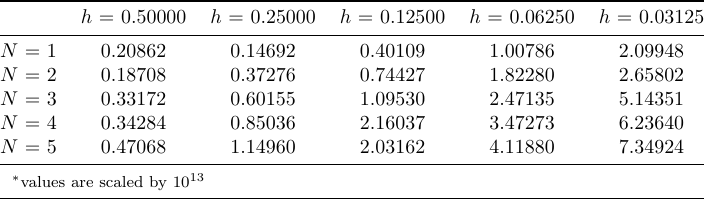
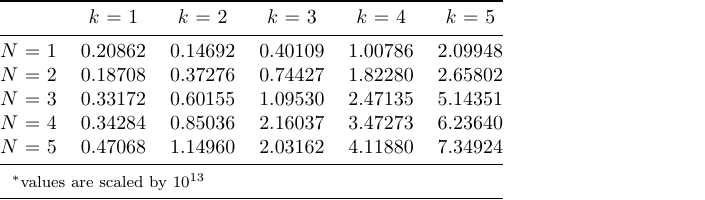
Before and after one commit to Andres-MG/Flou.jl, a LaTeX figure (figure2/errors.tex): the whole page. Compiled offline with pdfLaTeX.

Commit message:
Use k instead of h in the table

```diff
--- a/figure2/errors.tex
+++ b/figure2/errors.tex
@@ -5,7 +5,7 @@
 
 \begin{tabular}{@{} l *{5}{c} @{}}
     \toprule
-    & $h$ = 0.50000 & $h$ = 0.25000 & $h$ = 0.12500 & $h$ = 0.06250 & $h$ = 0.03125 \\
+    & $k$ = 1 & $k$ = 2 & $k$ = 3 & $k$ = 4 & $k$ = 5 \\
     \midrule
     $N$ = 1 & 0.20862 & 0.14692 & 0.40109 & 1.00786 & 2.09948 \\
     $N$ = 2 & 0.18708 & 0.37276 & 0.74427 & 1.82280 & 2.65802 \\
```
Also changed, not shown: figure2/errors.pdf, 1 other file.
